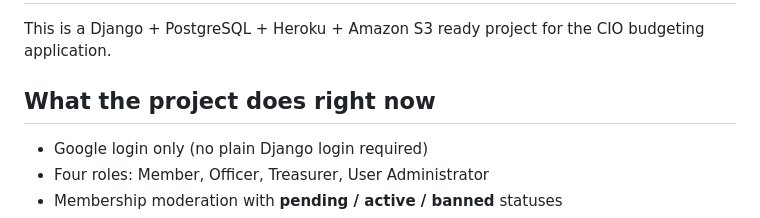
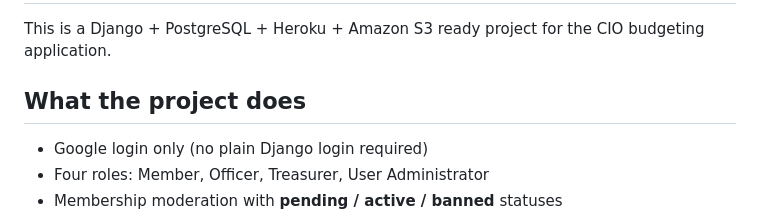
Before and after one commit to mohit123-cell/cio-budget-app, a Markdown page: README.md, the part around the change. Rendered like a GitHub page.

Commit message:
Revise project description section in README
Updated project description and section heading in README.

```diff
--- a/README.md
+++ b/README.md
@@ -2,7 +2,7 @@
 
 This is a Django + PostgreSQL + Heroku + Amazon S3 ready project for the CIO budgeting application.
 
-## What the project does right now
+## What the project does
 - Google login only (no plain Django login required)
 - Four roles: Member, Officer, Treasurer, User Administrator
 - Membership moderation with **pending / active / banned** statuses
```
